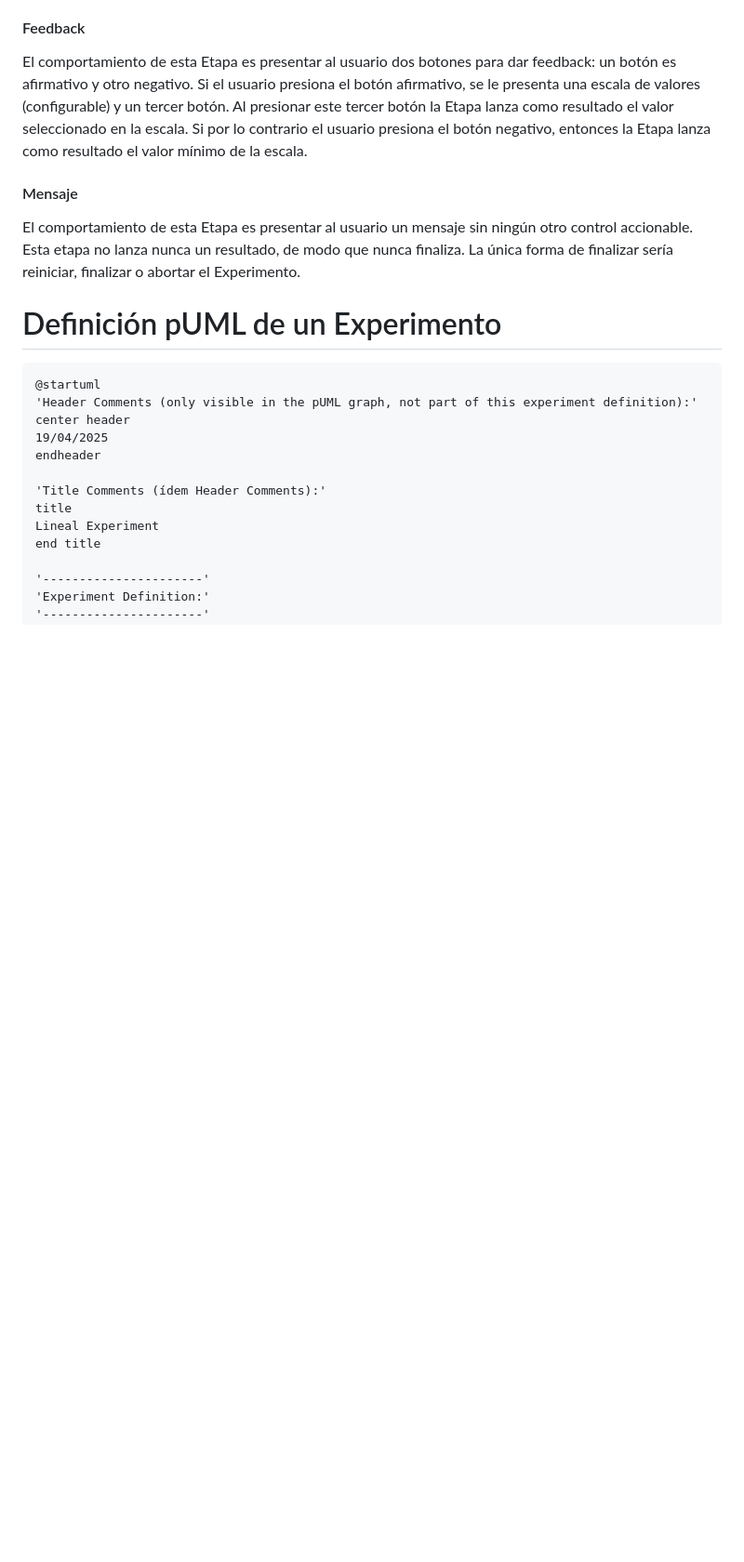
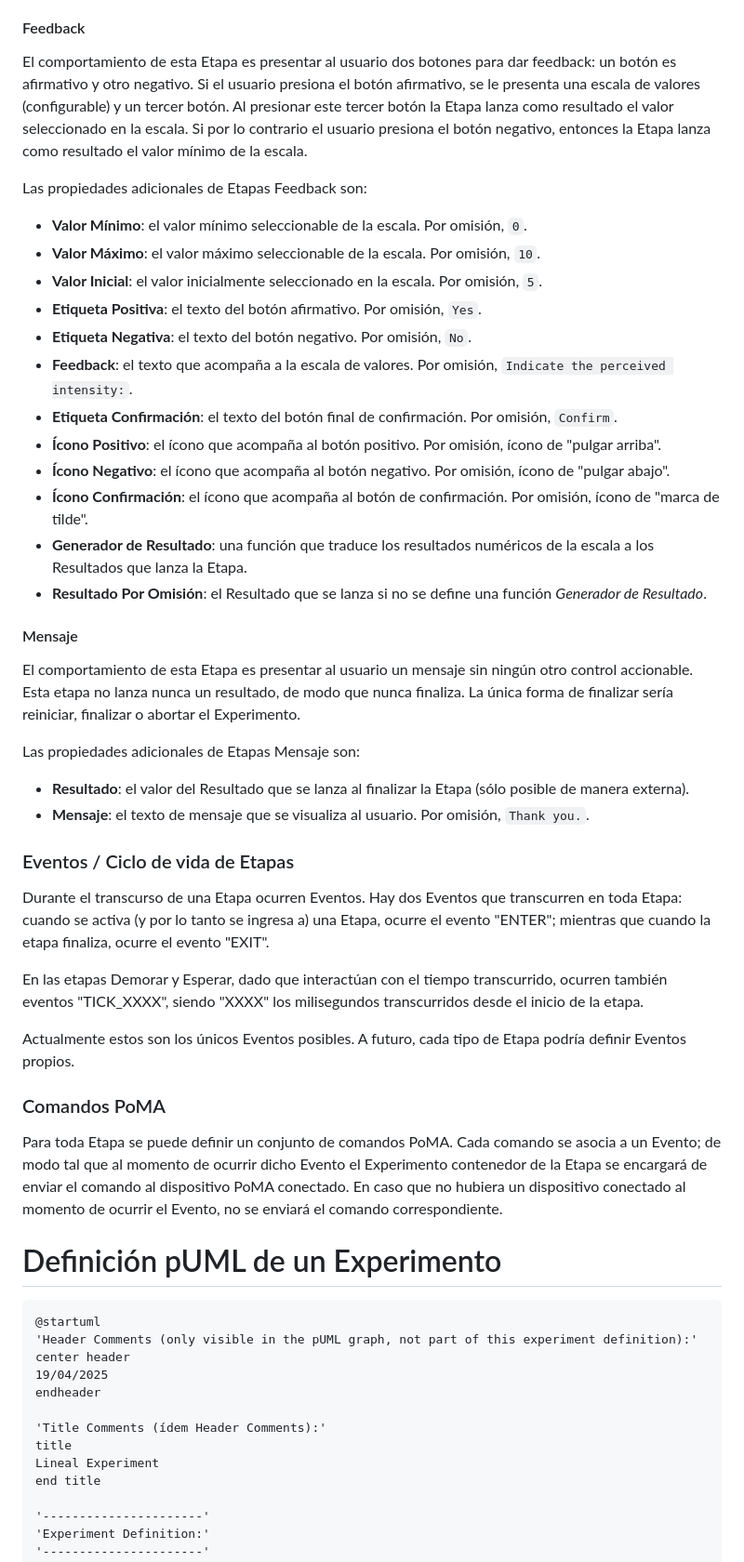
Before and after one commit to hapticsYahp/app_director, a Markdown page: doc/experiments/README.md, the part around the change printed below. Shown: that part at 93% size. GitHub-like rendering; blank space fills up the shorter version.

Commit message:
Updated Experiment definition doc (WIP)

````diff
--- a/doc/experiments/README.md
+++ b/doc/experiments/README.md
@@ -87,10 +108,43 @@ Si el usuario presiona el botón afirmativo, se le presenta una escala de valore
 la Etapa lanza como resultado el valor seleccionado en la escala.
 Si por lo contrario el usuario presiona el botón negativo, entonces la Etapa lanza como resultado el valor mínimo de la escala.
 
+Las propiedades adicionales de Etapas Feedback son:
+* **Valor Mínimo**: el valor mínimo seleccionable de la escala. Por omisión, `0`.
+* **Valor Máximo**: el valor máximo seleccionable de la escala. Por omisión, `10`.
+* **Valor Inicial**: el valor inicialmente seleccionado en la escala. Por omisión, `5`.
+* **Etiqueta Positiva**: el texto del botón afirmativo. Por omisión, `Yes`.
+* **Etiqueta Negativa**: el texto del botón negativo. Por omisión, `No`.
+* **Feedback**: el texto que acompaña a la escala de valores. Por omisión, `Indicate the perceived intensity:`.
+* **Etiqueta Confirmación**: el texto del botón final de confirmación. Por omisión, `Confirm`.
+* **Ícono Positivo**: el ícono que acompaña al botón positivo. Por omisión, ícono de "pulgar arriba".
+* **Ícono Negativo**: el ícono que acompaña al botón negativo. Por omisión, ícono de "pulgar abajo".
+* **Ícono Confirmación**: el ícono que acompaña al botón de confirmación. Por omisión, ícono de "marca de tilde".
+* **Generador de Resultado**: una función que traduce los resultados numéricos de la escala a los Resultados que lanza la Etapa.
+* **Resultado Por Omisión**: el Resultado que se lanza si no se define una función *Generador de Resultado*.
+
 #### Mensaje
 El comportamiento de esta Etapa es presentar al usuario un mensaje sin ningún otro control accionable.
 Esta etapa no lanza nunca un resultado, de modo que nunca finaliza. La única forma de finalizar sería reiniciar, finalizar o abortar el Experimento.
 
+Las propiedades adicionales de Etapas Mensaje son:
+* **Resultado**: el valor del Resultado que se lanza al finalizar la Etapa (sólo posible de manera externa).
+* **Mensaje**: el texto de mensaje que se visualiza al usuario. Por omisión, `Thank you.`.
+
+### Eventos / Ciclo de vida de Etapas
+Durante el transcurso de una Etapa ocurren Eventos. Hay dos Eventos que transcurren en toda Etapa:
+cuando se activa (y por lo tanto se ingresa a) una Etapa, ocurre el evento "ENTER"; mientras que cuando la etapa finaliza,
+ocurre el evento "EXIT".
+
+En las etapas Demorar y Esperar, dado que interactúan con el tiempo transcurrido, ocurren también eventos "TICK_XXXX",
+siendo "XXXX" los milisegundos transcurridos desde el inicio de la etapa.
+
+Actualmente estos son los únicos Eventos posibles. A futuro, cada tipo de Etapa podría definir Eventos propios.
+
+### Comandos PoMA
+Para toda Etapa se puede definir un conjunto de comandos PoMA.
+Cada comando se asocia a un Evento; de modo tal que al momento de ocurrir dicho Evento el Experimento contenedor de la Etapa
+se encargará de enviar el comando al dispositivo PoMA conectado. En caso que no hubiera un dispositivo conectado al momento de
+ocurrir el Evento, no se enviará el comando correspondiente.
 
 # Definición pUML de un Experimento
 ```puml
````
Also changed, not shown: other parts of doc/experiments/README.md (+24 -3 lines).
